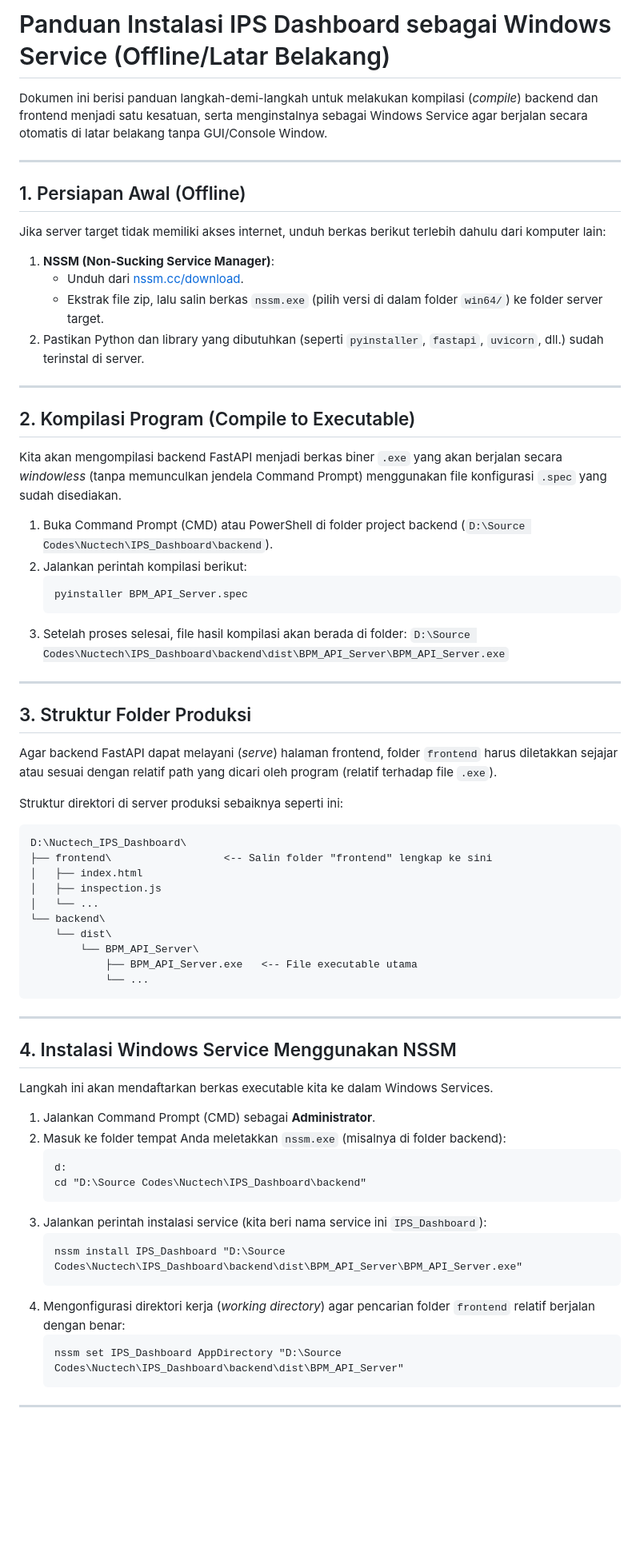
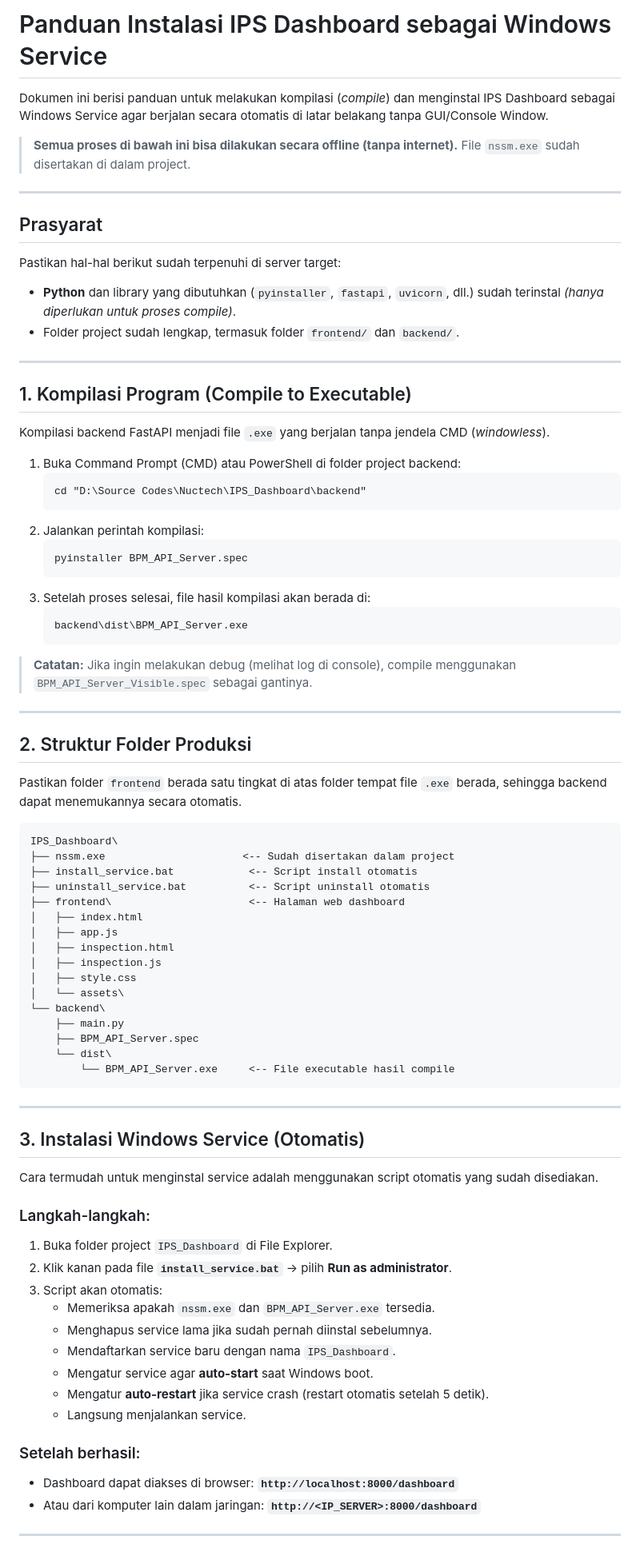
Before and after one commit to Hardjanto12/IPS_Dashboard, a Markdown page: install.md, the part around one of its changes. Shown at 80% size. Rendered like a GitHub page; blank space fills up the shorter version.

Commit message:
docs: update install.md with automated scripts and troubleshooting

````diff
--- a/install.md
+++ b/install.md
@@ -1,71 +1,83 @@
-# Panduan Instalasi IPS Dashboard sebagai Windows Service (Offline/Latar Belakang)
+# Panduan Instalasi IPS Dashboard sebagai Windows Service
 
-Dokumen ini berisi panduan langkah-demi-langkah untuk melakukan kompilasi (*compile*) backend dan frontend menjadi satu kesatuan, serta menginstalnya sebagai Windows Service agar berjalan secara otomatis di latar belakang tanpa GUI/Console Window.
+Dokumen ini berisi panduan untuk melakukan kompilasi (*compile*) dan menginstal IPS Dashboard sebagai Windows Service agar berjalan secara otomatis di latar belakang tanpa GUI/Console Window.
+
+> **Semua proses di bawah ini bisa dilakukan secara offline (tanpa internet).** File `nssm.exe` sudah disertakan di dalam project.
 
 ---
 
-## 1. Persiapan Awal (Offline)
+## Prasyarat
 
-Jika server target tidak memiliki akses internet, unduh berkas berikut terlebih dahulu dari komputer lain:
-1. **NSSM (Non-Sucking Service Manager)**:
-   * Unduh dari [nssm.cc/download](https://nssm.cc/download).
-   * Ekstrak file zip, lalu salin berkas `nssm.exe` (pilih versi di dalam folder `win64/`) ke folder server target.
-2. Pastikan Python dan library yang dibutuhkan (seperti `pyinstaller`, `fastapi`, `uvicorn`, dll.) sudah terinstal di server.
+Pastikan hal-hal berikut sudah terpenuhi di server target:
+- **Python** dan library yang dibutuhkan (`pyinstaller`, `fastapi`, `uvicorn`, dll.) sudah terinstal *(hanya diperlukan untuk proses compile)*.
+- Folder project sudah lengkap, termasuk folder `frontend/` dan `backend/`.
 
 ---
 
-## 2. Kompilasi Program (Compile to Executable)
+## 1. Kompilasi Program (Compile to Executable)
 
-Kita akan mengompilasi backend FastAPI menjadi berkas biner `.exe` yang akan berjalan secara *windowless* (tanpa memunculkan jendela Command Prompt) menggunakan file konfigurasi `.spec` yang sudah disediakan.
+Kompilasi backend FastAPI menjadi file `.exe` yang berjalan tanpa jendela CMD (*windowless*).
 
-1. Buka Command Prompt (CMD) atau PowerShell di folder project backend (`D:\Source Codes\Nuctech\IPS_Dashboard\backend`).
-2. Jalankan perintah kompilasi berikut:
+1. Buka Command Prompt (CMD) atau PowerShell di folder project backend:
+   ```cmd
+   cd "D:\Source Codes\Nuctech\IPS_Dashboard\backend"
+   ```
+2. Jalankan perintah kompilasi:
    ```cmd
    pyinstaller BPM_API_Server.spec
    ```
-3. Setelah proses selesai, file hasil kompilasi akan berada di folder:
-   `D:\Source Codes\Nuctech\IPS_Dashboard\backend\dist\BPM_API_Server\BPM_API_Server.exe`
+3. Setelah proses selesai, file hasil kompilasi akan berada di:
+   ```
+   backend\dist\BPM_API_Server.exe
+   ```
+
+> **Catatan:** Jika ingin melakukan debug (melihat log di console), compile menggunakan `BPM_API_Server_Visible.spec` sebagai gantinya.
 
 ---
 
-## 3. Struktur Folder Produksi
+## 2. Struktur Folder Produksi
 
-Agar backend FastAPI dapat melayani (*serve*) halaman frontend, folder `frontend` harus diletakkan sejajar atau sesuai dengan relatif path yang dicari oleh program (relatif terhadap file `.exe`).
+Pastikan folder `frontend` berada satu tingkat di atas folder tempat file `.exe` berada, sehingga backend dapat menemukannya secara otomatis.
 
-Struktur direktori di server produksi sebaiknya seperti ini:
 ```text
-D:\Nuctech_IPS_Dashboard\
-├── frontend\                  <-- Salin folder "frontend" lengkap ke sini
+IPS_Dashboard\
+├── nssm.exe                      <-- Sudah disertakan dalam project
+├── install_service.bat            <-- Script install otomatis
+├── uninstall_service.bat          <-- Script uninstall otomatis
+├── frontend\                      <-- Halaman web dashboard
 │   ├── index.html
+│   ├── app.js
+│   ├── inspection.html
 │   ├── inspection.js
-│   └── ...
+│   ├── style.css
+│   └── assets\
 └── backend\
+    ├── main.py
+    ├── BPM_API_Server.spec
     └── dist\
-        └── BPM_API_Server\
-            ├── BPM_API_Server.exe   <-- File executable utama
-            └── ...
+        └── BPM_API_Server.exe     <-- File executable hasil compile
 ```
 
 ---
 
-## 4. Instalasi Windows Service Menggunakan NSSM
+## 3. Instalasi Windows Service (Otomatis)
 
-Langkah ini akan mendaftarkan berkas executable kita ke dalam Windows Services.
+Cara termudah untuk menginstal service adalah menggunakan script otomatis yang sudah disediakan.
 
-1. Jalankan Command Prompt (CMD) sebagai **Administrator**.
-2. Masuk ke folder tempat Anda meletakkan `nssm.exe` (misalnya di folder backend):
-   ```cmd
-   d:
-   cd "D:\Source Codes\Nuctech\IPS_Dashboard\backend"
-   ```
-3. Jalankan perintah instalasi service (kita beri nama service ini `IPS_Dashboard`):
-   ```cmd
-   nssm install IPS_Dashboard "D:\Source Codes\Nuctech\IPS_Dashboard\backend\dist\BPM_API_Server\BPM_API_Server.exe"
-   ```
-4. Mengonfigurasi direktori kerja (*working directory*) agar pencarian folder `frontend` relatif berjalan dengan benar:
-   ```cmd
-   nssm set IPS_Dashboard AppDirectory "D:\Source Codes\Nuctech\IPS_Dashboard\backend\dist\BPM_API_Server"
-   ```
+### Langkah-langkah:
+1. Buka folder project `IPS_Dashboard` di File Explorer.
+2. Klik kanan pada file **`install_service.bat`** → pilih **Run as administrator**.
+3. Script akan otomatis:
+   - Memeriksa apakah `nssm.exe` dan `BPM_API_Server.exe` tersedia.
+   - Menghapus service lama jika sudah pernah diinstal sebelumnya.
+   - Mendaftarkan service baru dengan nama `IPS_Dashboard`.
+   - Mengatur service agar **auto-start** saat Windows boot.
+   - Mengatur **auto-restart** jika service crash (restart otomatis setelah 5 detik).
+   - Langsung menjalankan service.
+
+### Setelah berhasil:
+- Dashboard dapat diakses di browser: **`http://localhost:8000/dashboard`**
+- Atau dari komputer lain dalam jaringan: **`http://<IP_SERVER>:8000/dashboard`**
 
 ---
 
````
Also changed, not shown: other parts of install.md (+35 -22 lines).
